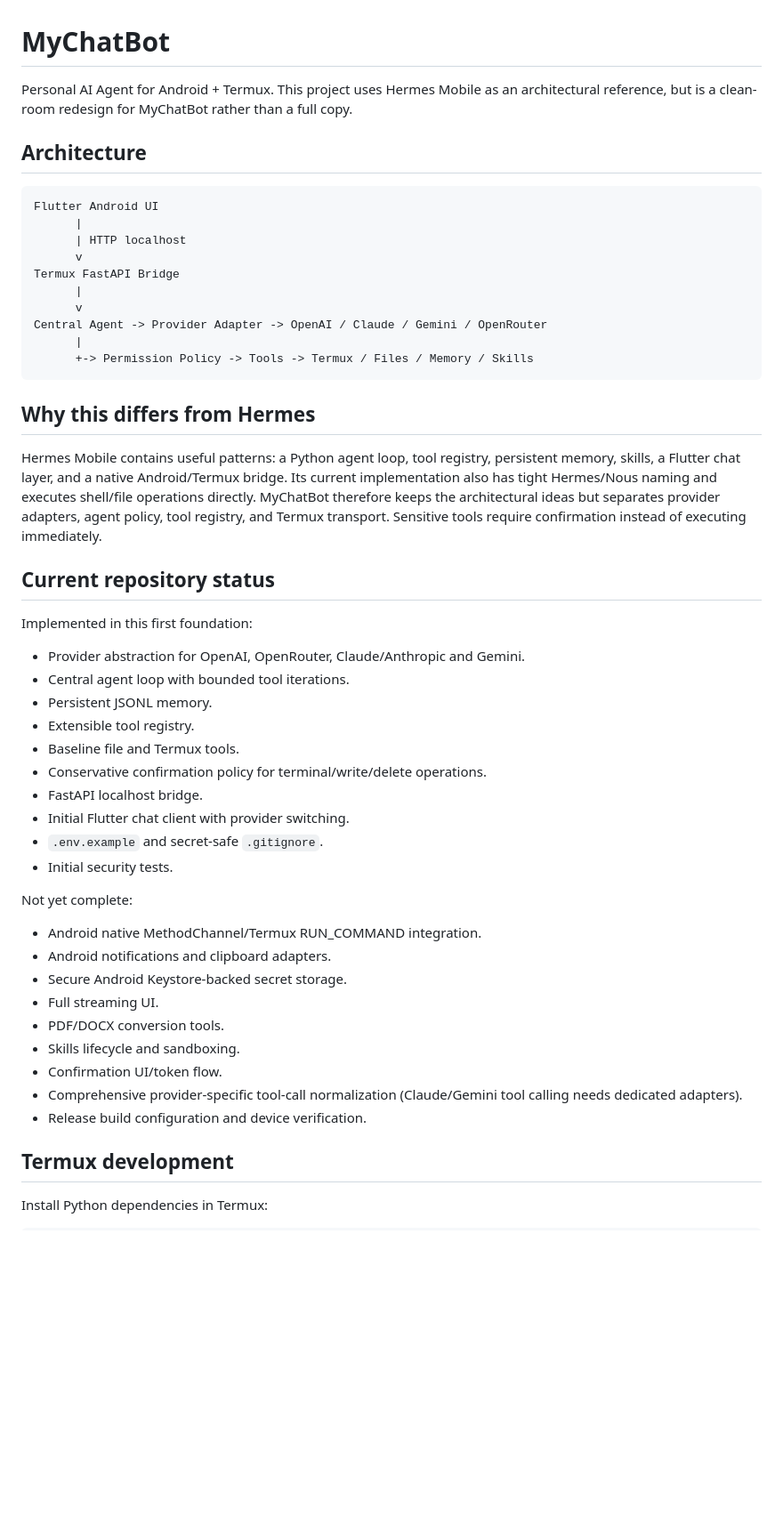
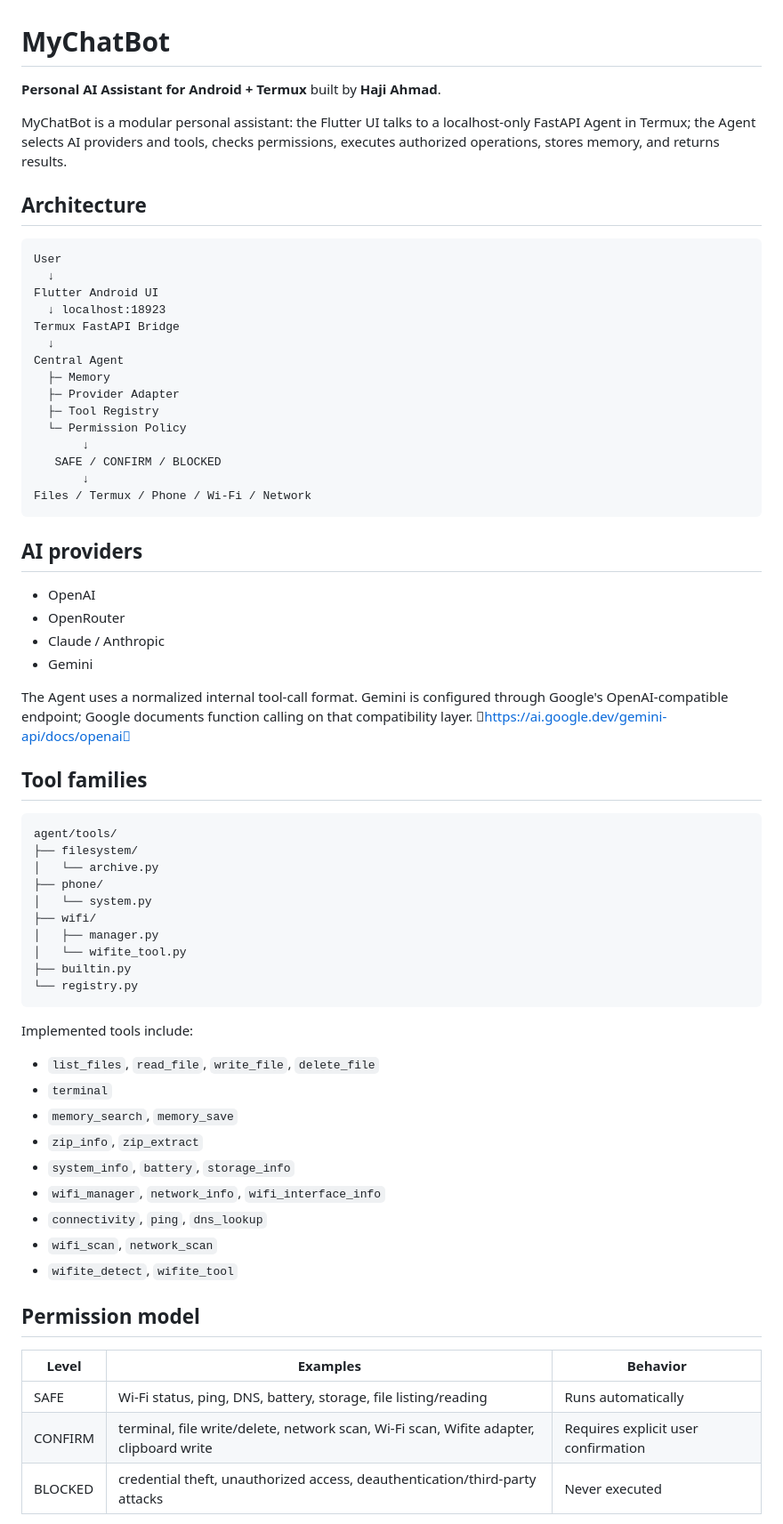
Before and after one commit to hajiahmadandishmand41-code/mychetbot, a Markdown page: README.md, the part around one of its changes. Shown at 89% size. Rendered like a GitHub page; blank space fills up the shorter version.

Commit message:
docs: update README for Personal AI Assistant architecture, Wi-Fi safety and Android/Termux integration

````diff
--- a/README.md
+++ b/README.md
@@ -1,51 +1,70 @@
 # MyChatBot
 
-Personal AI Agent for Android + Termux. This project uses Hermes Mobile as an architectural reference, but is a clean-room redesign for MyChatBot rather than a full copy.
+**Personal AI Assistant for Android + Termux** built by **Haji Ahmad**.
+
+MyChatBot is a modular personal assistant: the Flutter UI talks to a localhost-only FastAPI Agent in Termux; the Agent selects AI providers and tools, checks permissions, executes authorized operations, stores memory, and returns results.
 
 ## Architecture
 
 ```text
+User
+  ↓
 Flutter Android UI
-      |
-      | HTTP localhost
-      v
+  ↓ localhost:18923
 Termux FastAPI Bridge
-      |
-      v
-Central Agent -> Provider Adapter -> OpenAI / Claude / Gemini / OpenRouter
-      |
-      +-> Permission Policy -> Tools -> Termux / Files / Memory / Skills
+  ↓
+Central Agent
+  ├─ Memory
+  ├─ Provider Adapter
+  ├─ Tool Registry
+  └─ Permission Policy
+       ↓
+   SAFE / CONFIRM / BLOCKED
+       ↓
+Files / Termux / Phone / Wi-Fi / Network
 ```
 
-## Why this differs from Hermes
+## AI providers
 
-Hermes Mobile contains useful patterns: a Python agent loop, tool registry, persistent memory, skills, a Flutter chat layer, and a native Android/Termux bridge. Its current implementation also has tight Hermes/Nous naming and executes shell/file operations directly. MyChatBot therefore keeps the architectural ideas but separates provider adapters, agent policy, tool registry, and Termux transport. Sensitive tools require confirmation instead of executing immediately.
+- OpenAI
+- OpenRouter
+- Claude / Anthropic
+- Gemini
 
-## Current repository status
+The Agent uses a normalized internal tool-call format. Gemini is configured through Google's OpenAI-compatible endpoint; Google documents function calling on that compatibility layer. https://ai.google.dev/gemini-api/docs/openai
 
-Implemented in this first foundation:
-- Provider abstraction for OpenAI, OpenRouter, Claude/Anthropic and Gemini.
-- Central agent loop with bounded tool iterations.
-- Persistent JSONL memory.
-- Extensible tool registry.
-- Baseline file and Termux tools.
-- Conservative confirmation policy for terminal/write/delete operations.
-- FastAPI localhost bridge.
-- Initial Flutter chat client with provider switching.
-- `.env.example` and secret-safe `.gitignore`.
-- Initial security tests.
+## Tool families
 
-Not yet complete:
-- Android native MethodChannel/Termux RUN_COMMAND integration.
-- Android notifications and clipboard adapters.
-- Secure Android Keystore-backed secret storage.
-- Full streaming UI.
-- PDF/DOCX conversion tools.
-- Skills lifecycle and sandboxing.
-- Confirmation UI/token flow.
-- Comprehensive provider-specific tool-call normalization (Claude/Gemini tool calling needs dedicated adapters).
-- Release build configuration and device verification.
+```text
+agent/tools/
+├── filesystem/
+│   └── archive.py
+├── phone/
+│   └── system.py
+├── wifi/
+│   ├── manager.py
+│   └── wifite_tool.py
+├── builtin.py
+└── registry.py
+```
 
-## Termux development
+Implemented tools include:
 
-Install Python dependencies in Termux:
+- `list_files`, `read_file`, `write_file`, `delete_file`
+- `terminal`
+- `memory_search`, `memory_save`
+- `zip_info`, `zip_extract`
+- `system_info`, `battery`, `storage_info`
+- `wifi_manager`, `network_info`, `wifi_interface_info`
+- `connectivity`, `ping`, `dns_lookup`
+- `wifi_scan`, `network_scan`
+- `wifite_detect`, `wifite_tool`
+
+## Permission model
+
+| Level | Examples | Behavior |
+|---|---|---|
+| SAFE | Wi-Fi status, ping, DNS, battery, storage, file listing/reading | Runs automatically |
+| CONFIRM | terminal, file write/delete, network scan, Wi-Fi scan, Wifite adapter, clipboard write | Requires explicit user confirmation |
+| BLOCKED | credential theft, unauthorized access, deauthentication/third-party attacks | Never executed |
+
````
Also changed, not shown: other parts of README.md (+52 -11 lines).
